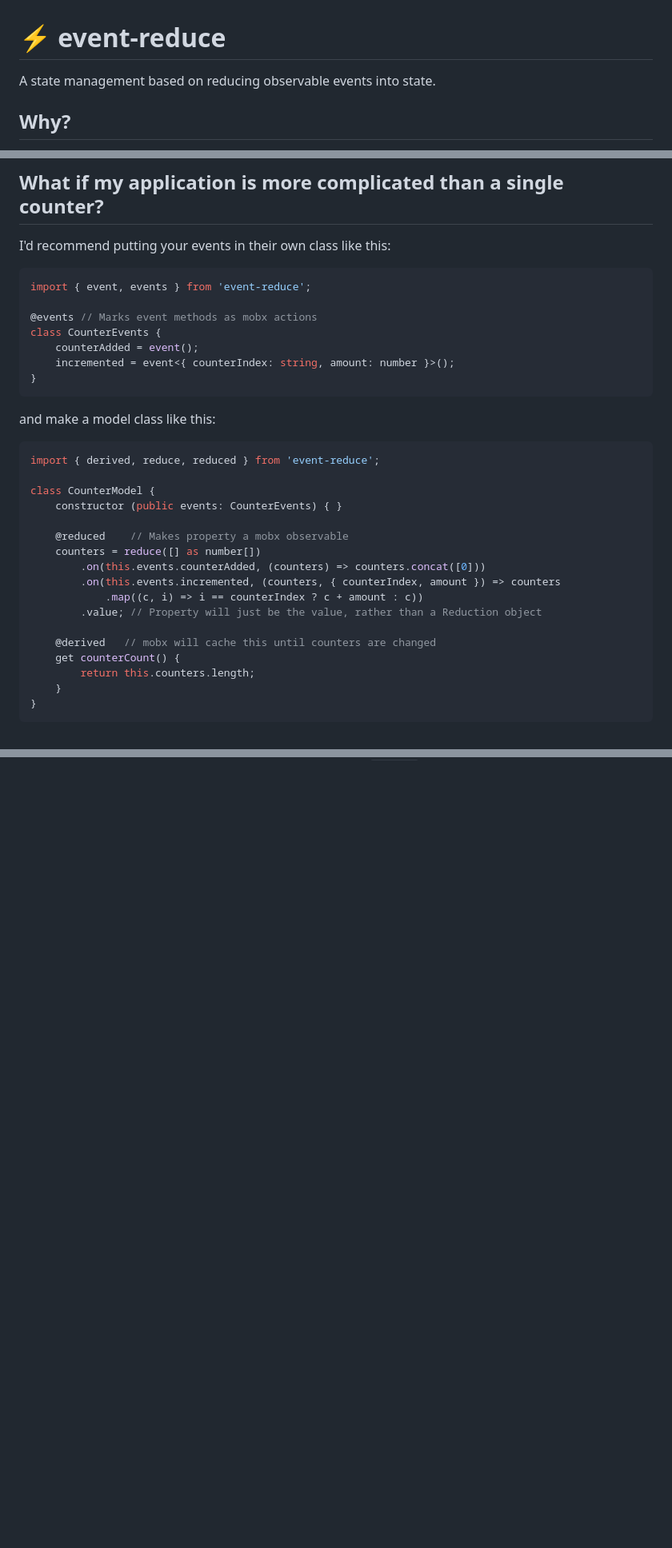
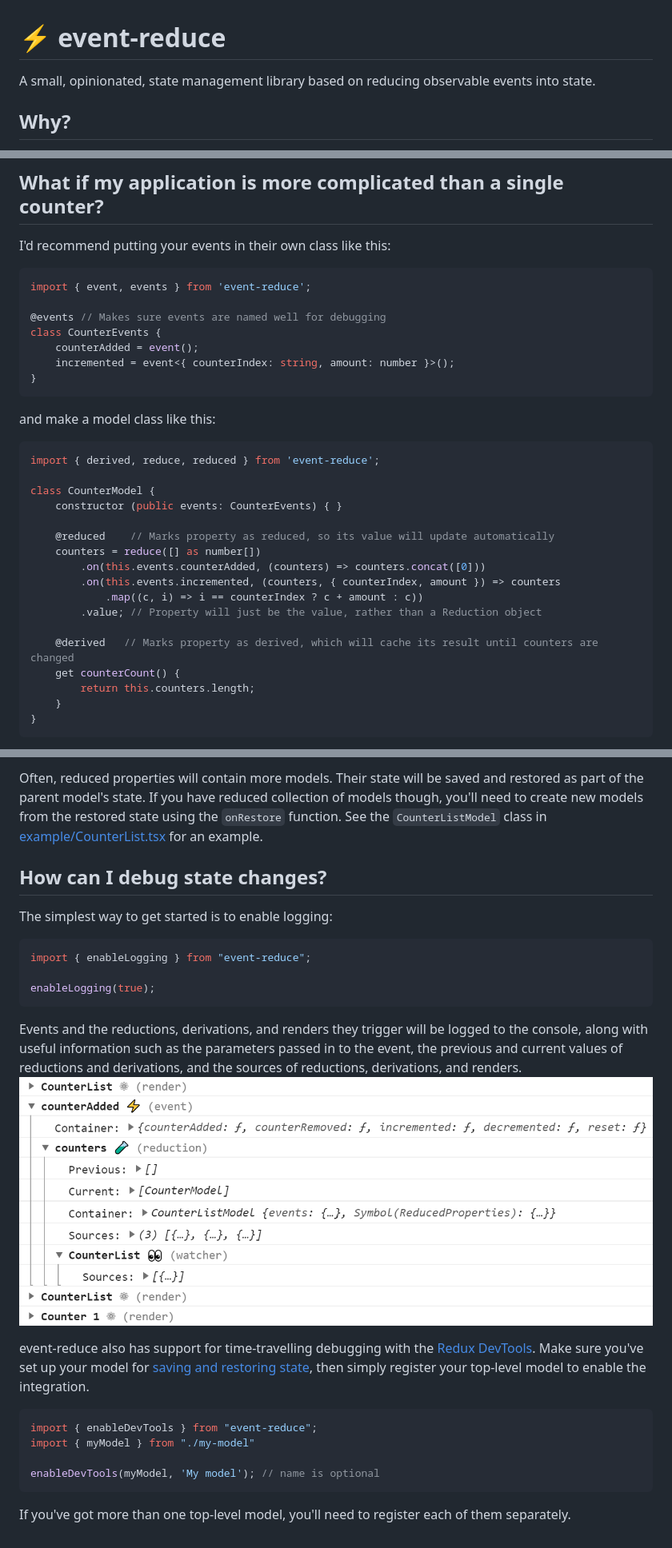
Before and after one commit to soxtoby/event-reduce, a Markdown page: readme.md, 3 parts joined by grey strips. Shown at 80% size. Drawn GitHub-style; pictures changed too: assets/logging-screenshot.png (added); blank space fills up the shorter version.

````diff
--- a/readme.md
+++ b/readme.md
@@ -1,5 +1,5 @@
 # ⚡ event-reduce
-A state management based on reducing observable events into state.
+A small, opinionated, state management library based on reducing observable events into state.
 
 ## Why?
 * I like static typing.
@@ -44,7 +44,7 @@ I'd recommend putting your events in their own class like this:
 ```ts
 import { event, events } from 'event-reduce';
 
-@events // Marks event methods as mobx actions
+@events // Makes sure events are named well for debugging
 class CounterEvents {
     counterAdded = event();
     incremented = event<{ counterIndex: string, amount: number }>();
@@ -57,14 +57,14 @@ import { derived, reduce, reduced } from 'event-reduce';
 class CounterModel {
     constructor (public events: CounterEvents) { }
 
-    @reduced    // Makes property a mobx observable
+    @reduced    // Marks property as reduced, so its value will update automatically
     counters = reduce([] as number[])
         .on(this.events.counterAdded, (counters) => counters.concat([0]))
         .on(this.events.incremented, (counters, { counterIndex, amount }) => counters
             .map((c, i) => i == counterIndex ? c + amount : c))
         .value; // Property will just be the value, rather than a Reduction object
 
-    @derived   // mobx will cache this until counters are changed
+    @derived   // Marks property as derived, which will cache its result until counters are changed
     get counterCount() {
         return this.counters.length;
     }
@@ -93,0 +150,21 @@ Chances are, your application is going to be even _more_ complicated than even a
+Often, reduced properties will contain more models. Their state will be saved and restored as part of the parent model's state. If you have reduced collection of models though, you'll need to create new models from the restored state using the `onRestore` function. See the `CounterListModel` class in [example/CounterList.tsx](https://github.com/soxtoby/event-reduce/blob/master/example/CounterList.tsx) for an example.
+
+
+## How can I debug state changes?
+The simplest way to get started is to enable logging:
+```ts
+import { enableLogging } from "event-reduce";
+
+enableLogging(true);
+```
+Events and the reductions, derivations, and renders they trigger will be logged to the console, along with useful information such as the parameters passed in to the event, the previous and current values of reductions and derivations, and the sources of reductions, derivations, and renders.
+![example console log](/assets/logging-screenshot.png)
+
+event-reduce also has support for time-travelling debugging with the [Redux DevTools](https://github.com/reduxjs/redux-devtools). Make sure you've set up your model for [saving and restoring state](#how-can-i-debug-state-changes), then simply register your top-level model to enable the integration.
+```ts
+import { enableDevTools } from "event-reduce";
+import { myModel } from "./my-model"
+
+enableDevTools(myModel, 'My model'); // name is optional
+```
+If you've got more than one top-level model, you'll need to register each of them separately.
````
Also changed, not shown: other parts of readme.md (+56 -0 lines), 4 other files.
